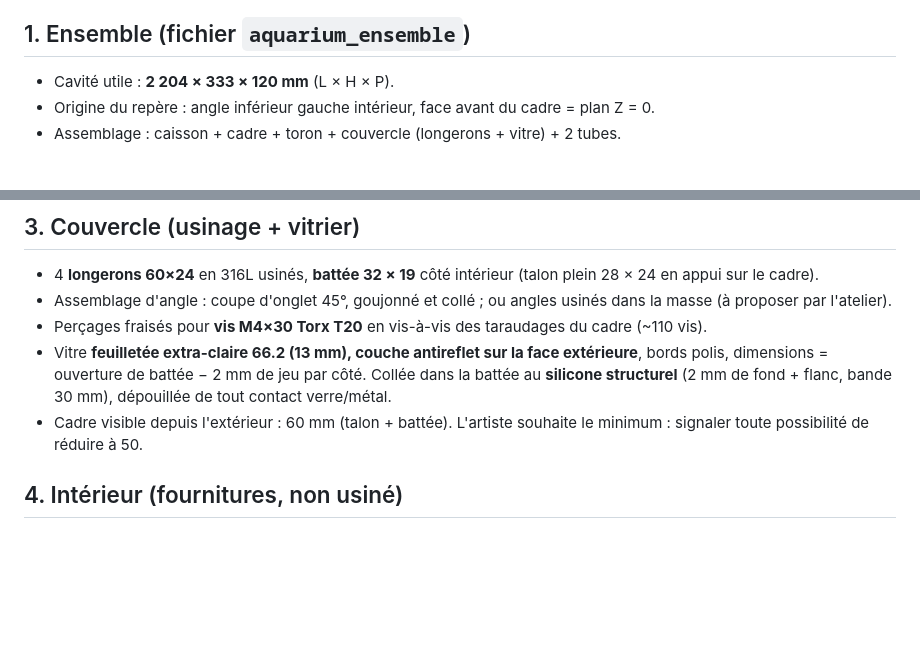
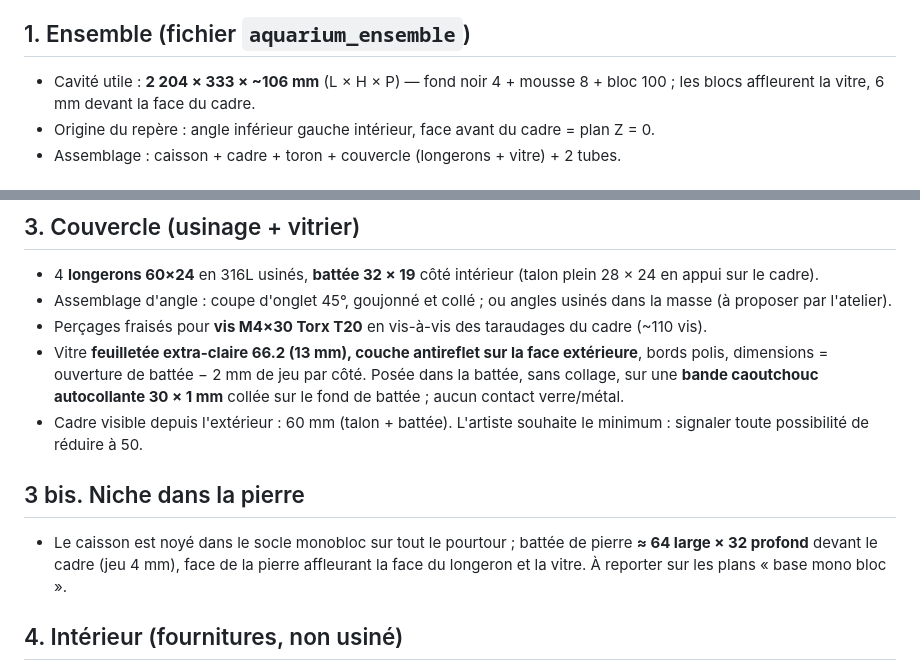
Before and after one commit to PLHFak/Aquarium-K9, a Markdown page: docs/brief_cao_jacky.md, 2 parts joined by grey strips. Rendered like a GitHub page; blank space fills up the shorter version.

Commit message:
v0.6 — docs/brief_cao_jacky.md

```diff
--- a/docs/brief_cao_jacky.md
+++ b/docs/brief_cao_jacky.md
@@ -4,7 +4,7 @@ Objectif : plans cotés + STEP pour devis fermes (chaudronnerie, usinage, vitrie
 Base : principe constructif arrêté (site Les Veilleurs, section « Étude constructive de la niche »), 3 × 11 blocs (33), arrêté le 25-09-26.
 
 ## 1. Ensemble (fichier `aquarium_ensemble`)
-- Cavité utile : **2 204 × 333 × 120 mm** (L × H × P).
+- Cavité utile : **2 204 × 333 × ~106 mm** (L × H × P) — fond noir 4 + mousse 8 + bloc 100 ; les blocs affleurent la vitre, 6 mm devant la face du cadre.
 - Origine du repère : angle inférieur gauche intérieur, face avant du cadre = plan Z = 0.
 - Assemblage : caisson + cadre + toron + couvercle (longerons + vitre) + 2 tubes.
 
@@ -22,8 +22,11 @@ Base : principe constructif arrêté (site Les Veilleurs, section « Étude cons
 - 4 **longerons 60×24** en 316L usinés, **battée 32 × 19** côté intérieur (talon plein 28 × 24 en appui sur le cadre).
 - Assemblage d'angle : coupe d'onglet 45°, goujonné et collé ; ou angles usinés dans la masse (à proposer par l'atelier).
 - Perçages fraisés pour **vis M4×30 Torx T20** en vis-à-vis des taraudages du cadre (~110 vis).
-- Vitre **feuilletée extra-claire 66.2 (13 mm), couche antireflet sur la face extérieure**, bords polis, dimensions = ouverture de battée − 2 mm de jeu par côté. Collée dans la battée au **silicone structurel** (2 mm de fond + flanc, bande 30 mm), dépouillée de tout contact verre/métal.
+- Vitre **feuilletée extra-claire 66.2 (13 mm), couche antireflet sur la face extérieure**, bords polis, dimensions = ouverture de battée − 2 mm de jeu par côté. Posée dans la battée, sans collage, sur une **bande caoutchouc autocollante 30 × 1 mm** collée sur le fond de battée ; aucun contact verre/métal.
 - Cadre visible depuis l'extérieur : 60 mm (talon + battée). L'artiste souhaite le minimum : signaler toute possibilité de réduire à 50.
+
+## 3 bis. Niche dans la pierre
+- Le caisson est noyé dans le socle monobloc sur tout le pourtour ; battée de pierre **≈ 64 large × 32 profond** devant le cadre (jeu 4 mm), face de la pierre affleurant la face du longeron et la vitre. À reporter sur les plans « base mono bloc ».
 
 ## 4. Intérieur (fournitures, non usiné)
 - Fond noir : verre laqué noir 4 mm (option A) ou mousse silicone noire seule (option B) — laisser une réserve de 4 mm en profondeur.
```
